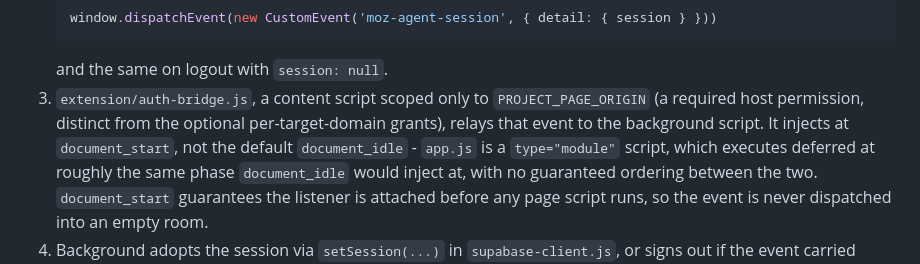
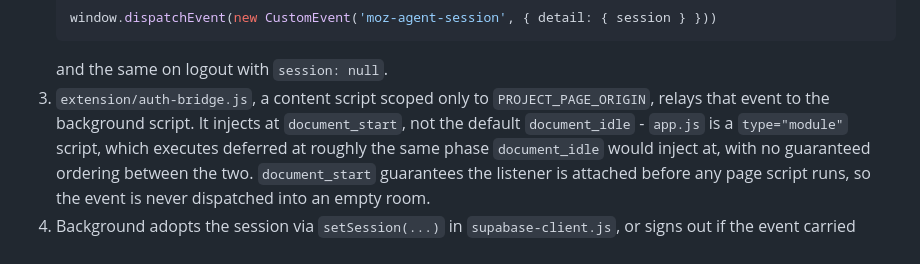
Before and after one commit to Oziabr/moz-agent, a Markdown page: README.md, the part around the change. Drawn GitHub-style.

Commit message:
Remove stale reference to optional per-target-domain grants (removed in ec67e42)
Pulled and verified the permissions-model switch to host_permissions:
[*://*/*] at install: npm install, web-ext lint (0/0/0), and the e2e
suite all confirm popup.js/background.js/tests are internally
consistent with the new model - no leftover requestHostPermission/
grantMismatch/optional_host_permissions references in code. Just this
one doc sentence in the Auth section still framed PROJECT_PAGE_ORIGIN's
host permission as 'distinct from the optional per-target-domain
grants', which no longer exist now that everything's covered by the
single *://*/* grant.

````diff
--- a/README.md
+++ b/README.md
@@ -165,9 +165,8 @@ Flow:
    ```
    and the same on logout with `session: null`.
 3. `extension/auth-bridge.js`, a content script scoped only to
-   `PROJECT_PAGE_ORIGIN` (a required host permission, distinct from the
-   optional per-target-domain grants), relays that event to the background
-   script. It injects at `document_start`, not the default `document_idle` -
+   `PROJECT_PAGE_ORIGIN`, relays that event to the background script. It
+   injects at `document_start`, not the default `document_idle` -
    `app.js` is a `type="module"` script, which executes deferred at roughly
    the same phase `document_idle` would inject at, with no guaranteed
    ordering between the two. `document_start` guarantees the listener is
````
